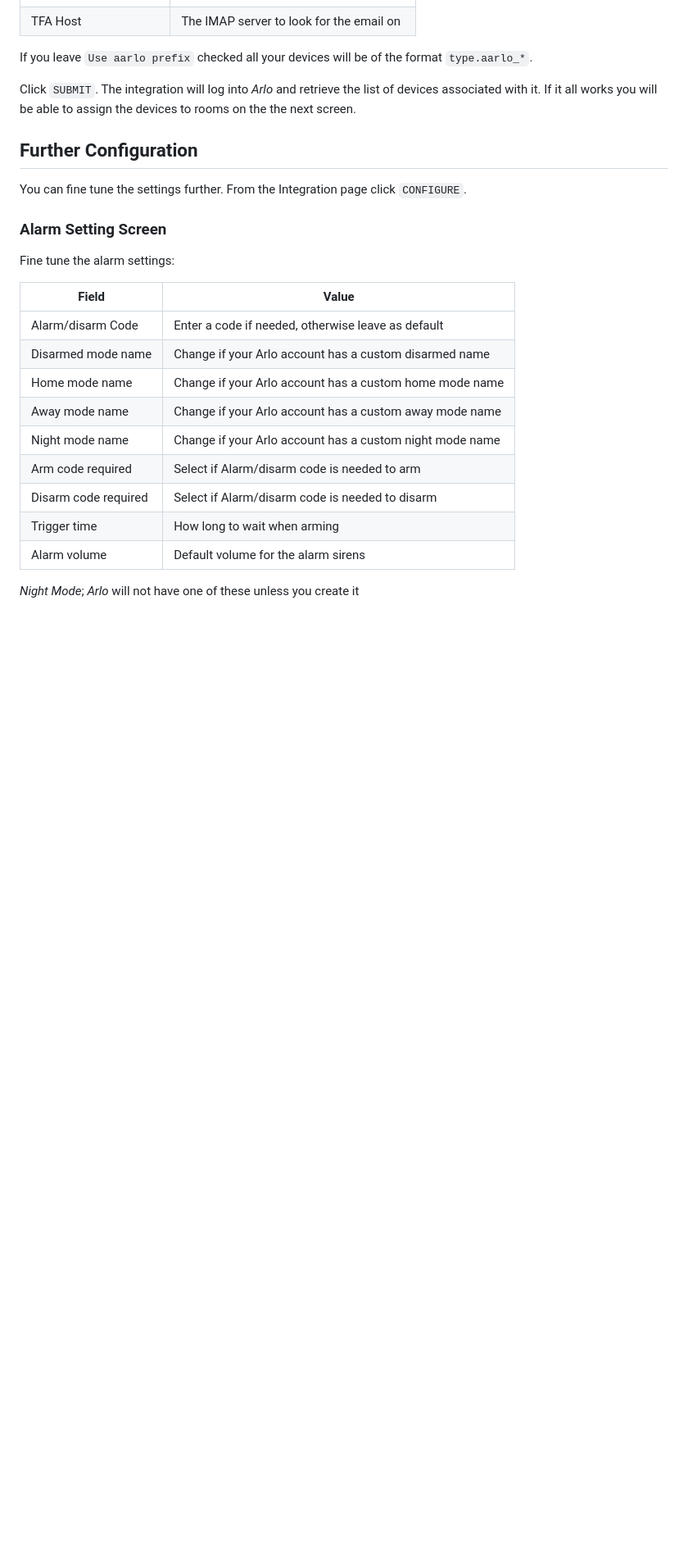
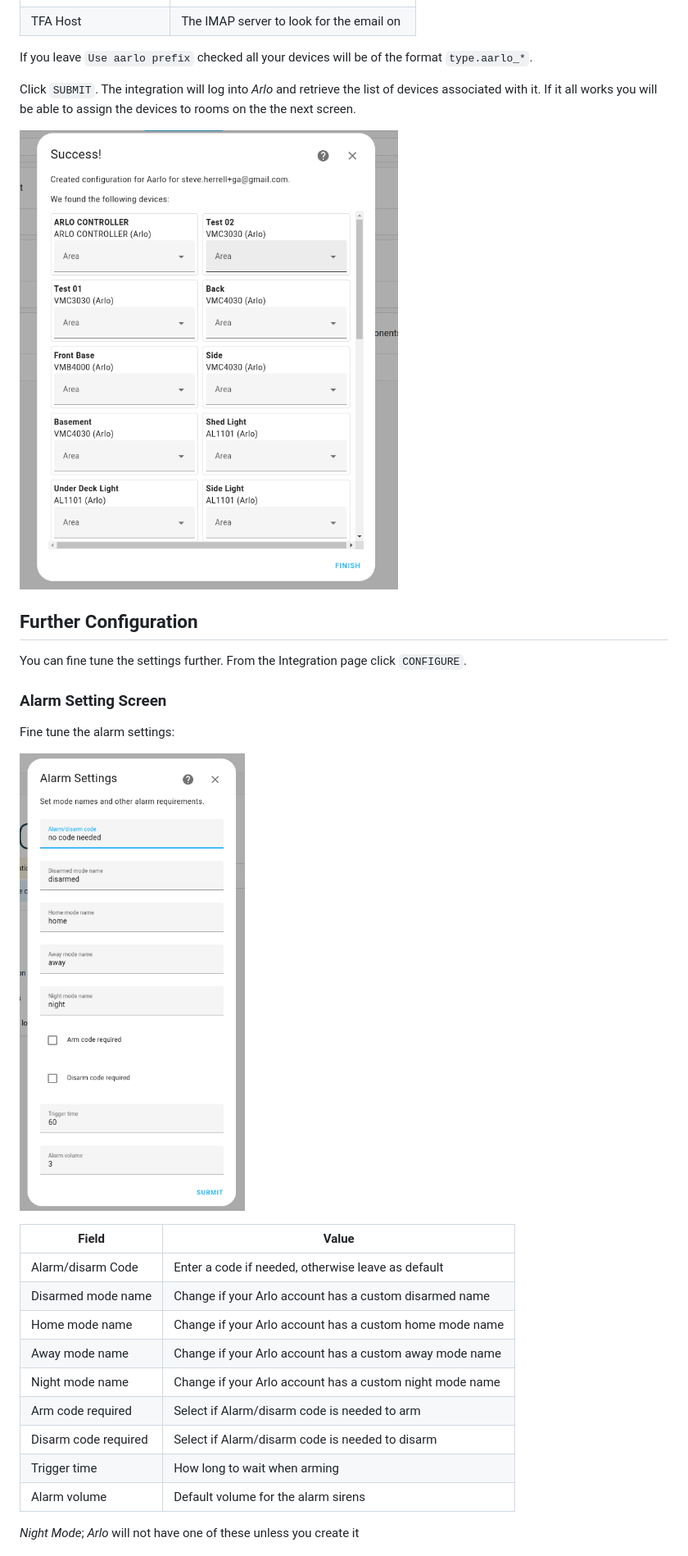
Before and after one commit to twrecked/hass-aarlo, a Markdown page: README.md, the part around one of its changes. Shown at 82% size. GitHub-like rendering; pictures changed too: images/config-flow-02.png (added), images/config-flow-03.png (added); blank space fills up the shorter version.

```diff
--- a/README.md
+++ b/README.md
@@ -101,6 +94,8 @@ If you leave `Use aarlo prefix` checked all your devices will be of the format `
 
 Click `SUBMIT`. The integration will log into _Arlo_ and retrieve the list of devices associated with it. If it all works you will be able to assign the devices to rooms on the the next screen.
 
+![The Image View](/images/config-flow-02.png?raw=true)
+
 ## Further Configuration
 
 You can fine tune the settings further. From the Integration page click `CONFIGURE`.
@@ -108,6 +103,8 @@ You can fine tune the settings further. From the Integration page click `CONFIGU
 ### Alarm Setting Screen
 
 Fine tune the alarm settings:
+
+![The Image View](/images/config-flow-03.png?raw=true)
 
 | Field                | Value                                                    |
 | ---                  | ---                                                      |
```
Also changed, not shown: other parts of README.md (+10 -10 lines), images/config-flow-01.png (added), images/config-flow-04.png (added), images/config-flow-05.png (added), images/config-flow-06.png (added).
